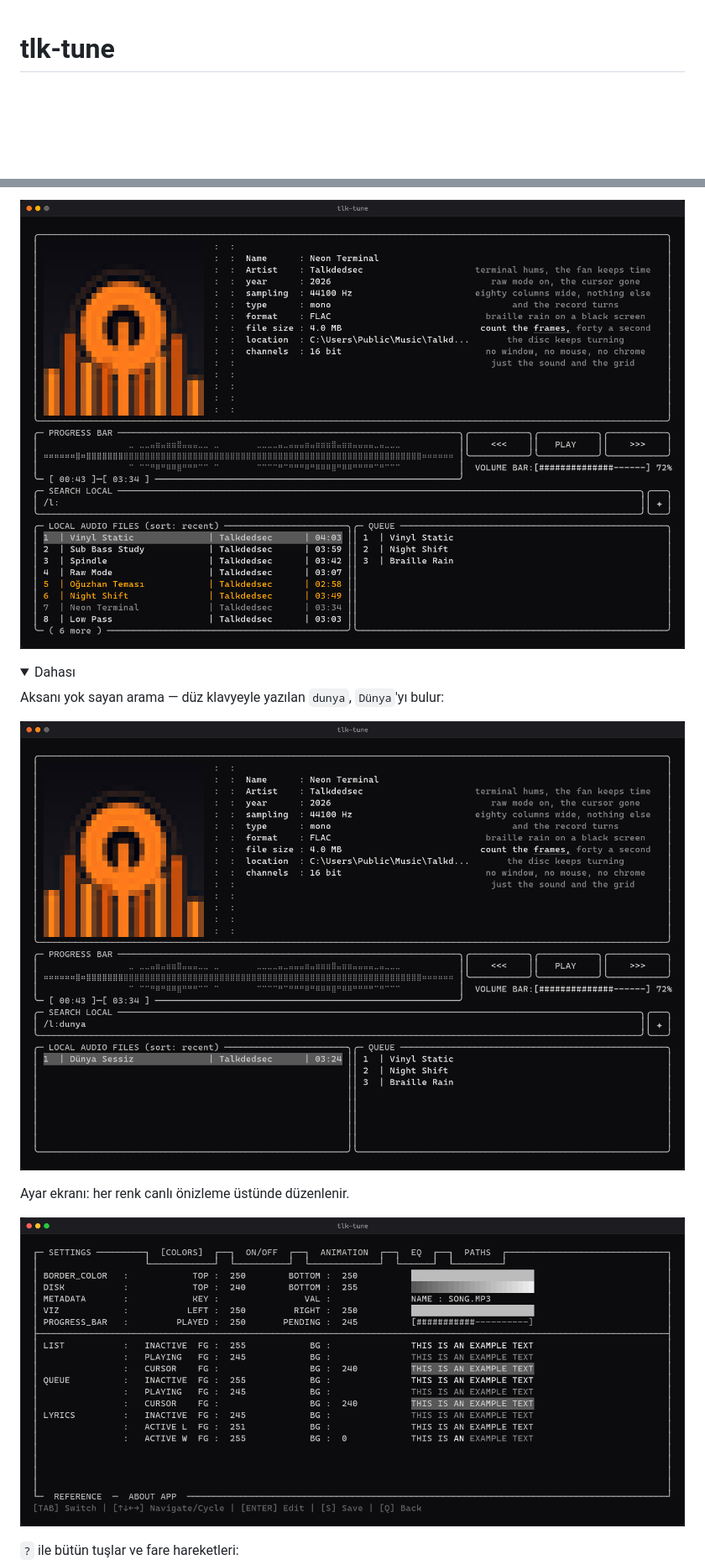
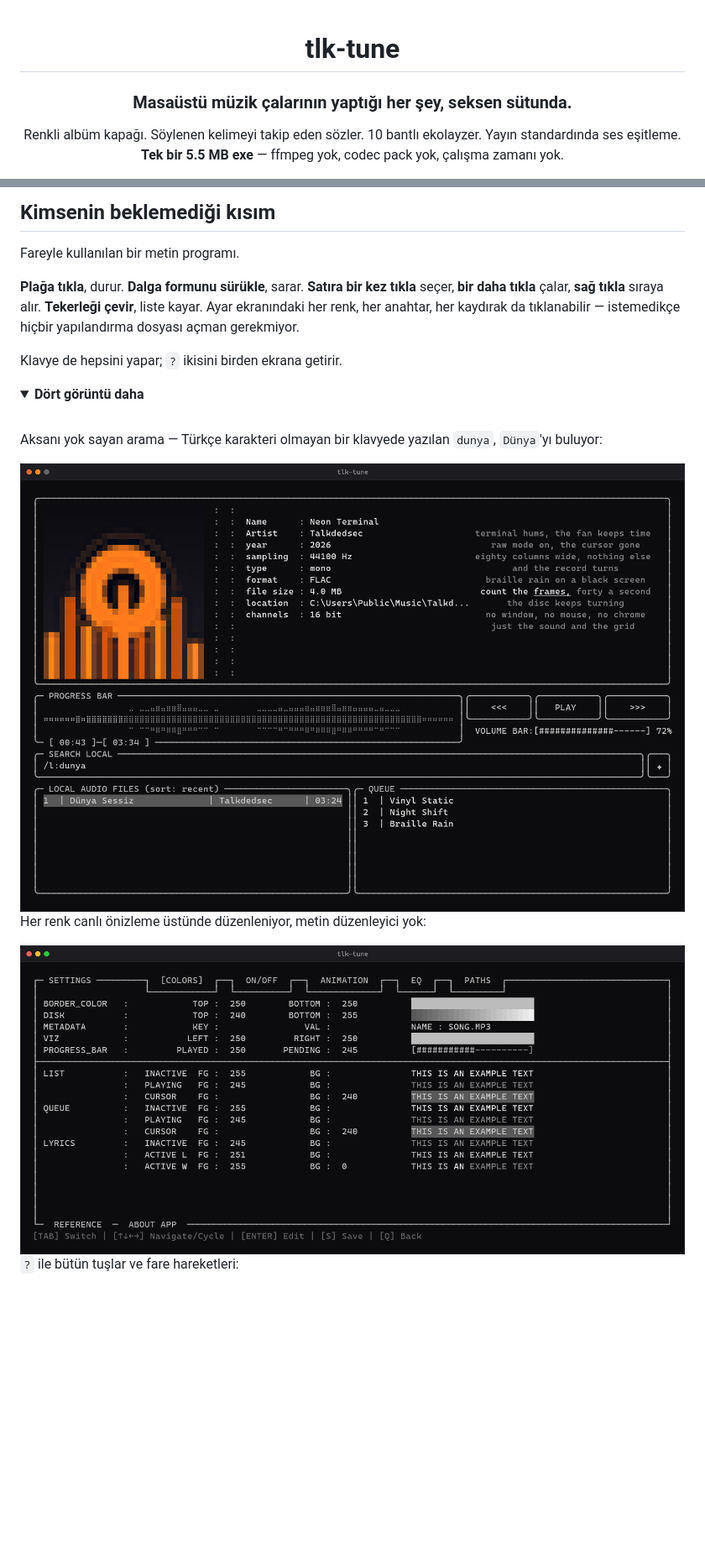
Before and after one commit to Talkdedsec/tlk-tune, a Markdown page: README.tr.md, 2 parts joined by grey strips. Shown at 84% size. GitHub-like rendering; folded sections open; blank space fills up the shorter version.

```diff
--- a/README.tr.md
+++ b/README.tr.md
@@ -1,4 +3,10 @@
 # tlk-tune
+
+### Masaüstü müzik çalarının yaptığı her şey, seksen sütunda.
+
+Renkli albüm kapağı. Söylenen kelimeyi takip eden sözler. 10 bantlı ekolayzer.
+Yayın standardında ses eşitleme.
+**Tek bir 5.5 MB exe** — ffmpeg yok, codec pack yok, çalışma zamanı yok.
 
 [![ci](https://github.com/Talkdedsec/tlk-tune/actions/workflows/ci.yml/badge.svg)](https://github.com/Talkdedsec/tlk-tune/actions/workflows/ci.yml)
 [![release](https://img.shields.io/github/v/release/Talkdedsec/tlk-tune)](https://github.com/Talkdedsec/tlk-tune/releases/latest)
@@ -15,16 +23,29 @@ tlk-tune
 
-![Çalar](docs/player.png)
+## Kimsenin beklemediği kısım
+
+Fareyle kullanılan bir metin programı.
+
+**Plağa tıkla**, durur. **Dalga formunu sürükle**, sarar. **Satıra bir kez
+tıkla** seçer, **bir daha tıkla** çalar, **sağ tıkla** sıraya alır.
+**Tekerleği çevir**, liste kayar. Ayar ekranındaki her renk, her anahtar, her
+kaydırak da tıklanabilir — istemedikçe hiçbir yapılandırma dosyası açman
+gerekmiyor.
+
+Klavye de hepsini yapar; `?` ikisini birden ekrana getirir.
 
 <details>
-<summary>Dahası</summary>
+<summary><b>Dört görüntü daha</b></summary>
 
-Aksanı yok sayan arama — düz klavyeyle yazılan `dunya`, `Dünya`'yı bulur:
+<br>
 
-![Arama](docs/search.png)
+Aksanı yok sayan arama — Türkçe karakteri olmayan bir klavyede yazılan
+`dunya`, `Dünya`'yı buluyor:
 
-Ayar ekranı: her renk canlı önizleme üstünde düzenlenir.
+<img src="docs/search.png" width="900" alt="Türkçe karakter kullanılmadan yazılmış aramayla süzülmüş kitaplık">
 
-![Ayarlar](docs/settings.png)
+Her renk canlı önizleme üstünde düzenleniyor, metin düzenleyici yok:
+
+<img src="docs/settings.png" width="900" alt="Ayar ekranının renkler sekmesi">
 
 `?` ile bütün tuşlar ve fare hareketleri:
 
```
Also changed, not shown: other parts of README.tr.md (+98 -59 lines), README.md (+123 -65 lines).
